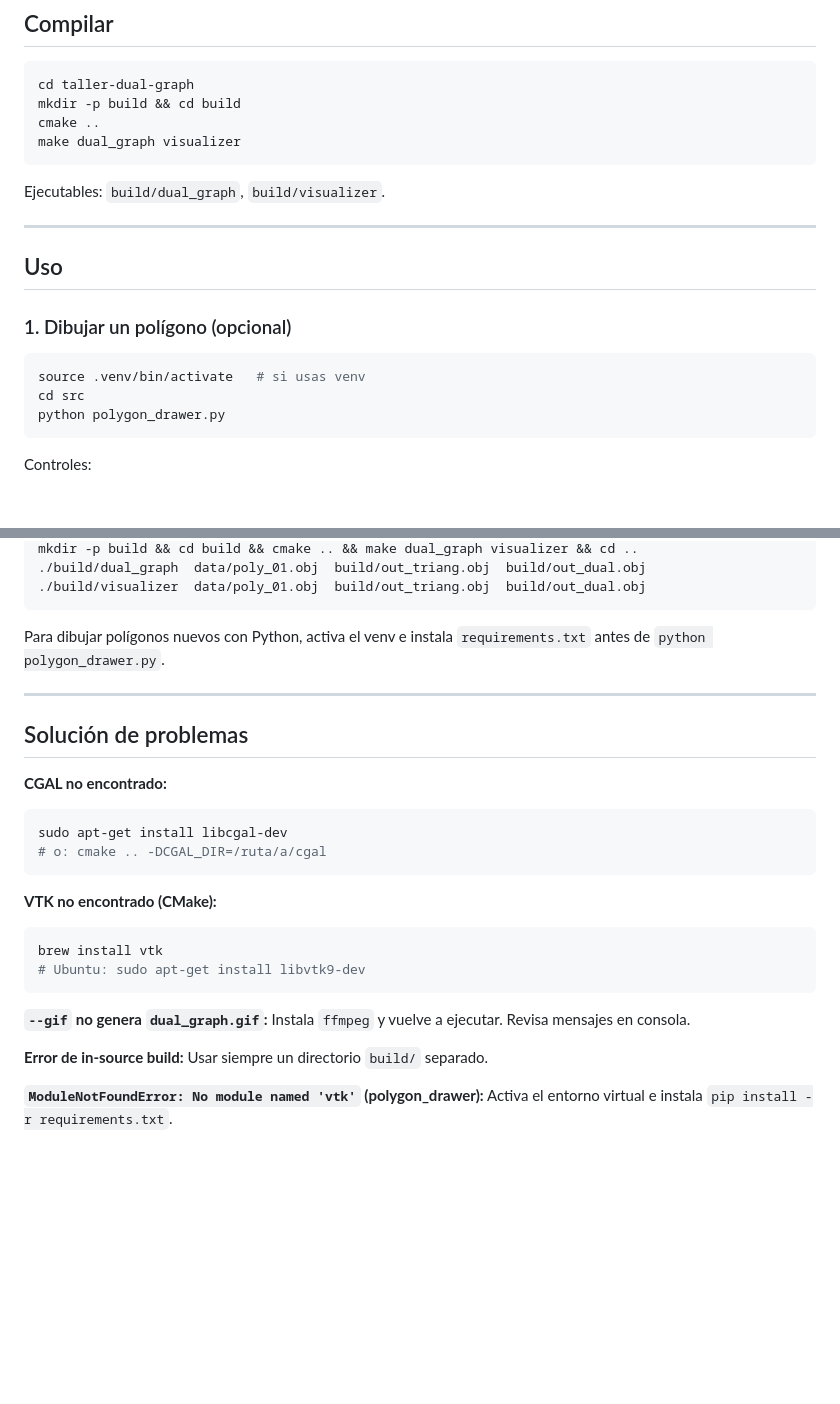
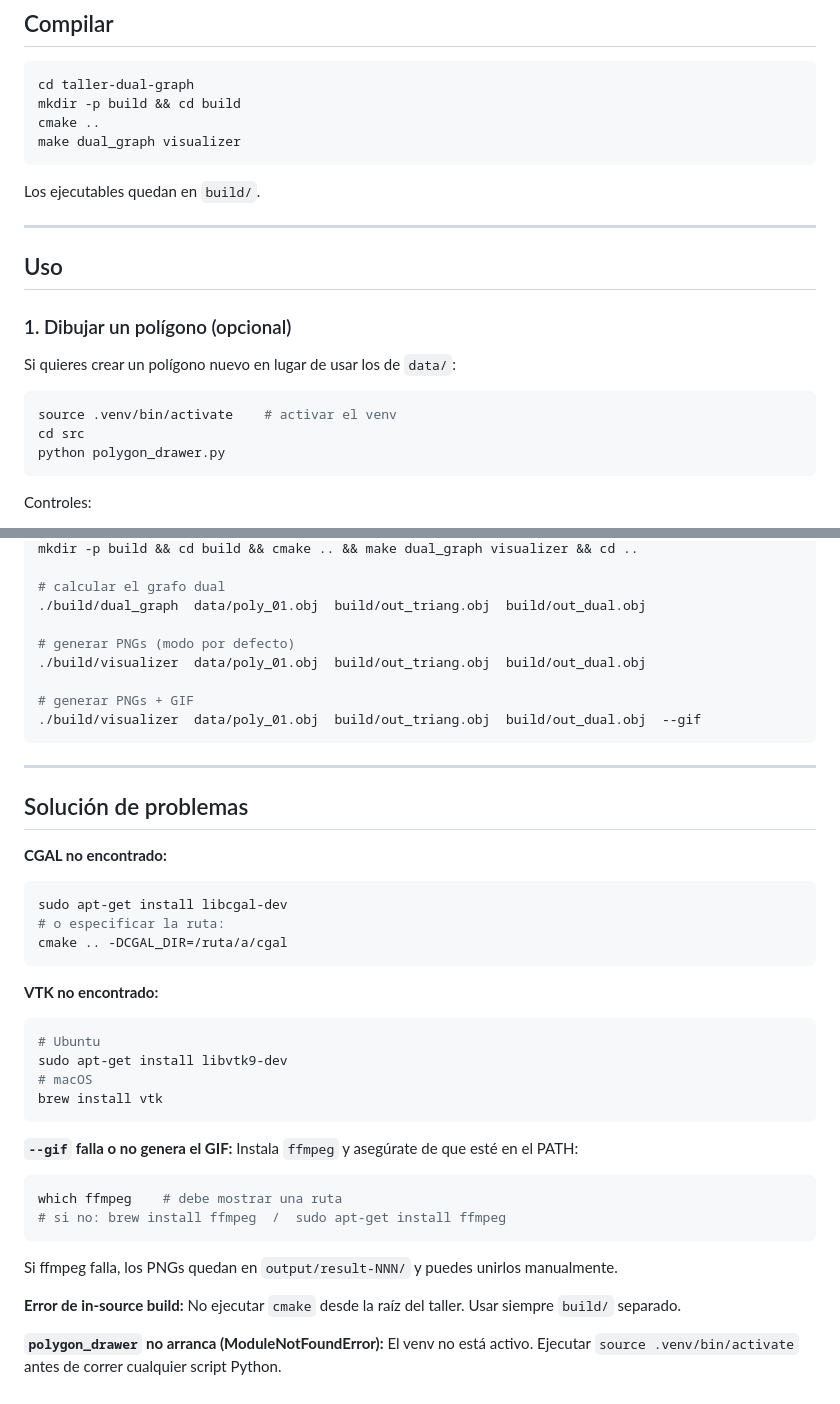
Before and after one commit to AbelAlbuez/computational-geometry-cgal, a Markdown page: src/taller-dual-graph/README.md, 2 parts joined by grey strips. Rendered like a GitHub page; blank space fills up the shorter version.

````diff
--- a/src/taller-dual-graph/README.md
+++ b/src/taller-dual-graph/README.md
@@ -83,7 +121,7 @@ cmake ..
 make dual_graph visualizer
 ```
 
-Ejecutables: `build/dual_graph`, `build/visualizer`.
+Los ejecutables quedan en `build/`.
 
 ---
 
@@ -91,8 +129,10 @@ Ejecutables: `build/dual_graph`, `build/visualizer`.
 
 ### 1. Dibujar un polígono (opcional)
 
+Si quieres crear un polígono nuevo en lugar de usar los de `data/`:
+
 ```bash
-source .venv/bin/activate   # si usas venv
+source .venv/bin/activate    # activar el venv
 cd src
 python polygon_drawer.py
 ```
@@ -181,9 +251,14 @@ cd taller-dual-graph
 mkdir -p build && cd build && cmake .. && make dual_graph visualizer && cd ..
+
+# calcular el grafo dual
 ./build/dual_graph  data/poly_01.obj  build/out_triang.obj  build/out_dual.obj
+
+# generar PNGs (modo por defecto)
 ./build/visualizer  data/poly_01.obj  build/out_triang.obj  build/out_dual.obj
+
+# generar PNGs + GIF
+./build/visualizer  data/poly_01.obj  build/out_triang.obj  build/out_dual.obj  --gif
 ```
-
-Para dibujar polígonos nuevos con Python, activa el venv e instala `requirements.txt` antes de `python polygon_drawer.py`.
 
 ---
 
@@ -192,20 +267,28 @@ Para dibujar polígonos nuevos con Python, activa el venv e instala `requirement
 **CGAL no encontrado:**
 ```bash
 sudo apt-get install libcgal-dev
-# o: cmake .. -DCGAL_DIR=/ruta/a/cgal
+# o especificar la ruta:
+cmake .. -DCGAL_DIR=/ruta/a/cgal
 ```
 
-**VTK no encontrado (CMake):**
+**VTK no encontrado:**
 ```bash
+# Ubuntu
+sudo apt-get install libvtk9-dev
+# macOS
 brew install vtk
-# Ubuntu: sudo apt-get install libvtk9-dev
 ```
 
-**`--gif` no genera `dual_graph.gif`:**
-Instala `ffmpeg` y vuelve a ejecutar. Revisa mensajes en consola.
+**`--gif` falla o no genera el GIF:**
+Instala `ffmpeg` y asegúrate de que esté en el PATH:
+```bash
+which ffmpeg    # debe mostrar una ruta
+# si no: brew install ffmpeg  /  sudo apt-get install ffmpeg
+```
+Si ffmpeg falla, los PNGs quedan en `output/result-NNN/` y puedes unirlos manualmente.
 
 **Error de in-source build:**
-Usar siempre un directorio `build/` separado.
+No ejecutar `cmake` desde la raíz del taller. Usar siempre `build/` separado.
 
-**`ModuleNotFoundError: No module named 'vtk'` (polygon_drawer):**
-Activa el entorno virtual e instala `pip install -r requirements.txt`.
+**`polygon_drawer` no arranca (ModuleNotFoundError):**
+El venv no está activo. Ejecutar `source .venv/bin/activate` antes de correr cualquier script Python.
````
Also changed, not shown: other parts of src/taller-dual-graph/README.md (+101 -33 lines).
